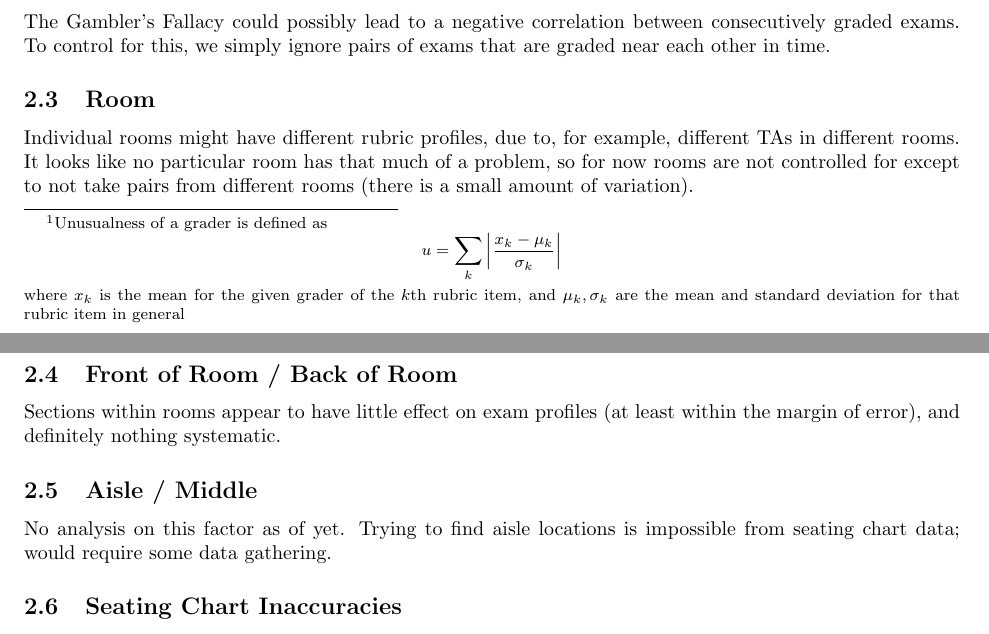
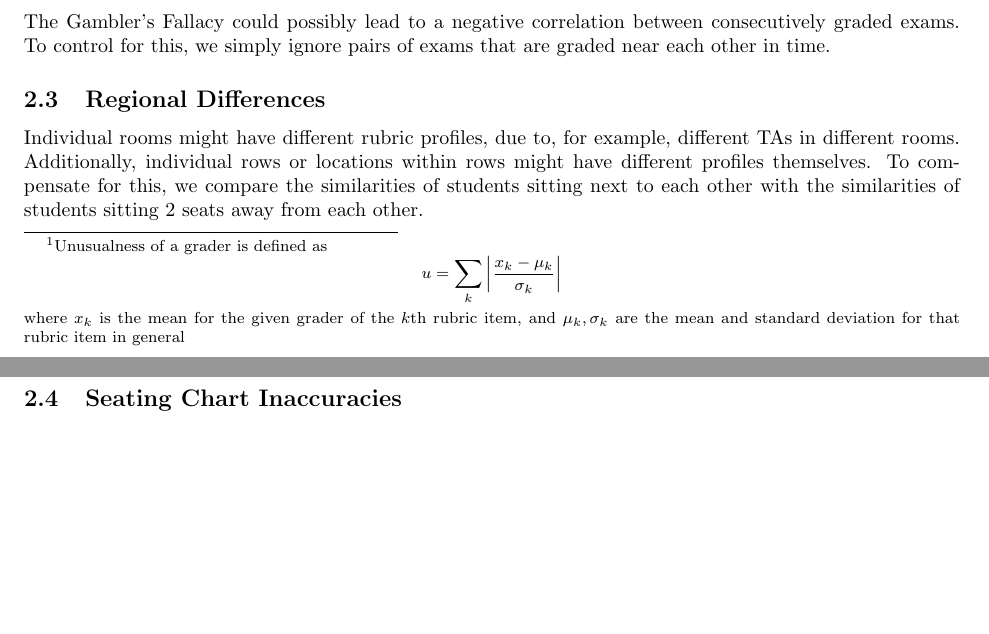
Before and after one commit to kavigupta/61a-analysis, a LaTeX document (report/measure_academic_dishonesty.tex): two parts of pages 1 and 2 of 7 before the commit and two parts of pages 1 and 2 of 5 after it, joined at a grey line, cut so that both start at the same text, the shorter picture padded with empty space. Compiled offline with pdfLaTeX.

Commit message:
Simplified a variety of conditions into one

```diff
--- a/report/measure_academic_dishonesty.tex
+++ b/report/measure_academic_dishonesty.tex
@@ -47,8 +47,5 @@
         The Gambler's Fallacy could possibly lead to a negative correlation between consecutively graded
             exams. To control for this, we simply ignore pairs of exams that are graded near each other in
             time.
-    \subsection{Room}
+    \subsection{Regional Differences}
         Individual rooms might have different rubric profiles, due to, for example, different TAs in
-            different rooms. It looks like no particular room has that much of a problem, so for now
-            rooms are not controlled for except to not take pairs from different rooms (there is a
-            small amount of variation).
@@ -59,3 +51,0 @@
-    \subsection{Front of Room / Back of Room}
-        Sections within rooms appear to have little effect on exam profiles (at least within the
-            margin of error), and definitely nothing systematic.
@@ -66,6 +52,7 @@
-    \subsection{Aisle / Middle}
-        No analysis on this factor as of yet. Trying to find aisle locations is impossible from
-            seating chart data; would require some data gathering.
+            different rooms. Additionally, individual rows or locations within rows might have
+            different profiles themselves. To compensate for this, we compare the similarities of
+            students sitting next to each other with the similarities of students sitting 2 seats
+            away from each other.
     \subsection{Seating Chart Inaccuracies}
         Not yet fixed. Have the data, but would require a lot of data input because OCR is not particularly
             effective at recognizing handwriting.
```
Also changed, not shown: report/measure_academic_dishonesty.tex (8 more changed lines).
